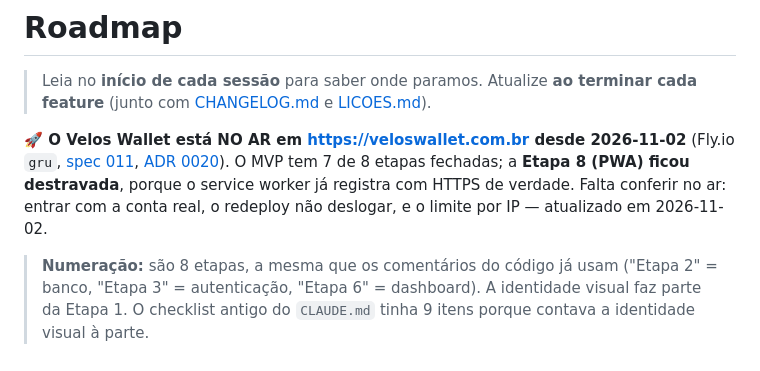
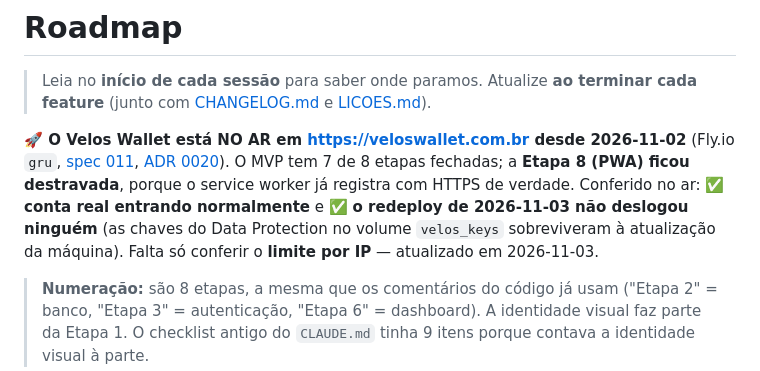
Before and after one commit to pdfreitass/Velos-Wallet, a Markdown page: docs/ROADMAP.md, the part around the change. Rendered like a GitHub page.

Commit message:
docs: confirma que o redeploy não deslogou (conta real no ar, 2026-11-03)

```diff
--- a/docs/ROADMAP.md
+++ b/docs/ROADMAP.md
@@ -3,7 +3,7 @@
 > Leia no **início de cada sessão** para saber onde paramos.
 > Atualize **ao terminar cada feature** (junto com [CHANGELOG.md](CHANGELOG.md) e [LICOES.md](LICOES.md)).
 
-**🚀 O Velos Wallet está NO AR em https://veloswallet.com.br desde 2026-11-02** (Fly.io `gru`, [spec 011](specs/011-deploy/spec.md), [ADR 0020](adr/0020-host-fly-io-gru.md)). O MVP tem 7 de 8 etapas fechadas; a **Etapa 8 (PWA) ficou destravada**, porque o service worker já registra com HTTPS de verdade. Falta conferir no ar: entrar com a conta real, o redeploy não deslogar, e o limite por IP — atualizado em 2026-11-02.
+**🚀 O Velos Wallet está NO AR em https://veloswallet.com.br desde 2026-11-02** (Fly.io `gru`, [spec 011](specs/011-deploy/spec.md), [ADR 0020](adr/0020-host-fly-io-gru.md)). O MVP tem 7 de 8 etapas fechadas; a **Etapa 8 (PWA) ficou destravada**, porque o service worker já registra com HTTPS de verdade. Conferido no ar: ✅ **conta real entrando normalmente** e ✅ **o redeploy de 2026-11-03 não deslogou ninguém** (as chaves do Data Protection no volume `velos_keys` sobreviveram à atualização da máquina). Falta só conferir o **limite por IP** — atualizado em 2026-11-03.
 
 > **Numeração:** são 8 etapas, a mesma que os comentários do código já usam ("Etapa 2" = banco, "Etapa 3" = autenticação, "Etapa 6" = dashboard). A identidade visual faz parte da Etapa 1. O checklist antigo do `CLAUDE.md` tinha 9 itens porque contava a identidade visual à parte.
 
```
